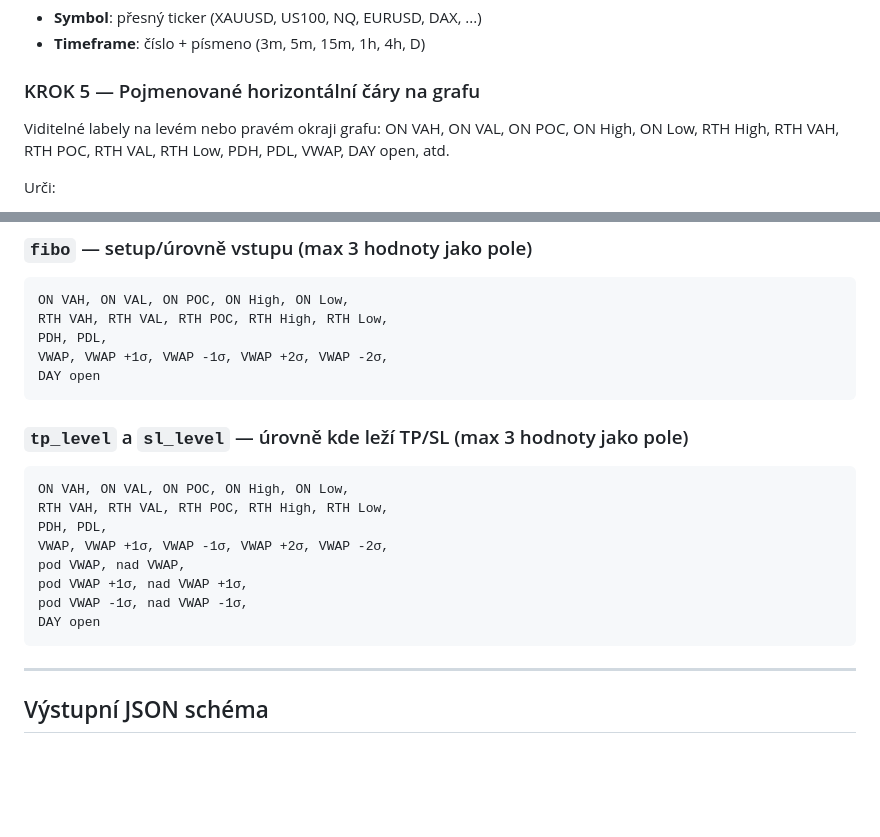
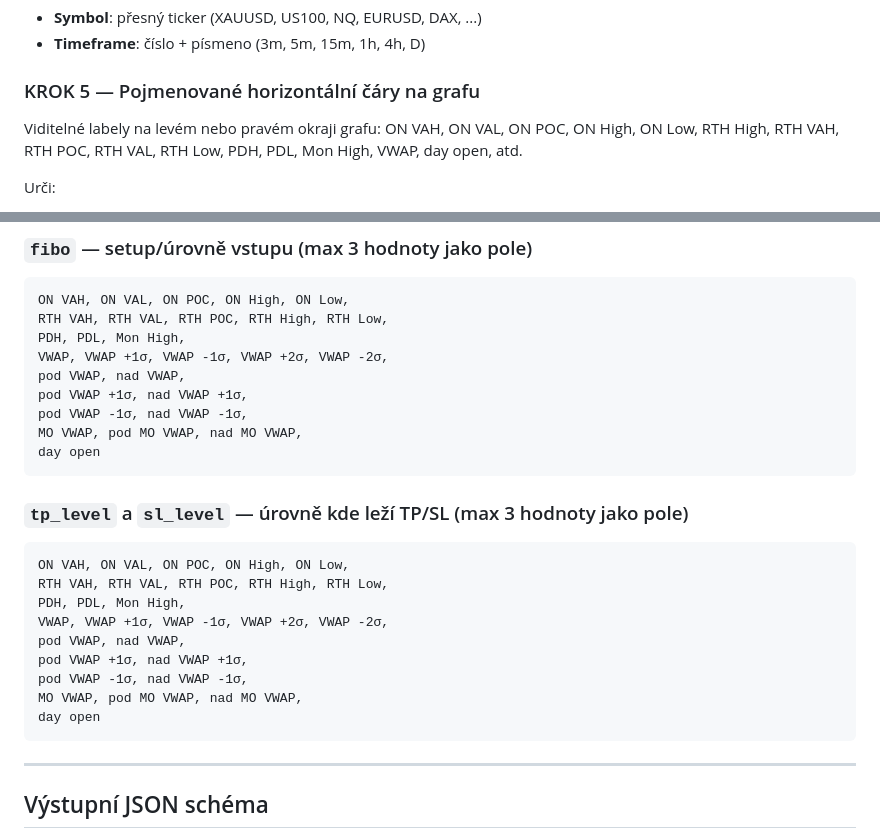
Before and after one commit to mochstanpda-hub/smc-journal, a Markdown page: claude_trade_analyzer_context.md, 2 parts joined by grey strips. GitHub-like rendering; blank space fills up the shorter version.

````diff
--- a/claude_trade_analyzer_context.md
+++ b/claude_trade_analyzer_context.md
@@ -33,7 +33,7 @@ Hledej zvýrazněné časové labely (barevný box na časové ose) — označuj
 
 ### KROK 5 — Pojmenované horizontální čáry na grafu
 Viditelné labely na levém nebo pravém okraji grafu: ON VAH, ON VAL, ON POC, ON High, ON Low,
-RTH High, RTH VAH, RTH POC, RTH VAL, RTH Low, PDH, PDL, VWAP, DAY open, atd.
+RTH High, RTH VAH, RTH POC, RTH VAL, RTH Low, PDH, PDL, Mon High, VWAP, day open, atd.
 
 Urči:
 - Která čára je **nejblíže nebo na ní leží Take Profit**? → `tp_level`
@@ -70,21 +70,26 @@ OVERNIGHT, RTH
 ```
 ON VAH, ON VAL, ON POC, ON High, ON Low,
 RTH VAH, RTH VAL, RTH POC, RTH High, RTH Low,
-PDH, PDL,
+PDH, PDL, Mon High,
 VWAP, VWAP +1σ, VWAP -1σ, VWAP +2σ, VWAP -2σ,
-DAY open
+pod VWAP, nad VWAP,
+pod VWAP +1σ, nad VWAP +1σ,
+pod VWAP -1σ, nad VWAP -1σ,
+MO VWAP, pod MO VWAP, nad MO VWAP,
+day open
 ```
 
 ### `tp_level` a `sl_level` — úrovně kde leží TP/SL (max 3 hodnoty jako pole)
 ```
 ON VAH, ON VAL, ON POC, ON High, ON Low,
 RTH VAH, RTH VAL, RTH POC, RTH High, RTH Low,
-PDH, PDL,
+PDH, PDL, Mon High,
 VWAP, VWAP +1σ, VWAP -1σ, VWAP +2σ, VWAP -2σ,
 pod VWAP, nad VWAP,
 pod VWAP +1σ, nad VWAP +1σ,
 pod VWAP -1σ, nad VWAP -1σ,
-DAY open
+MO VWAP, pod MO VWAP, nad MO VWAP,
+day open
 ```
 
 ---
````
